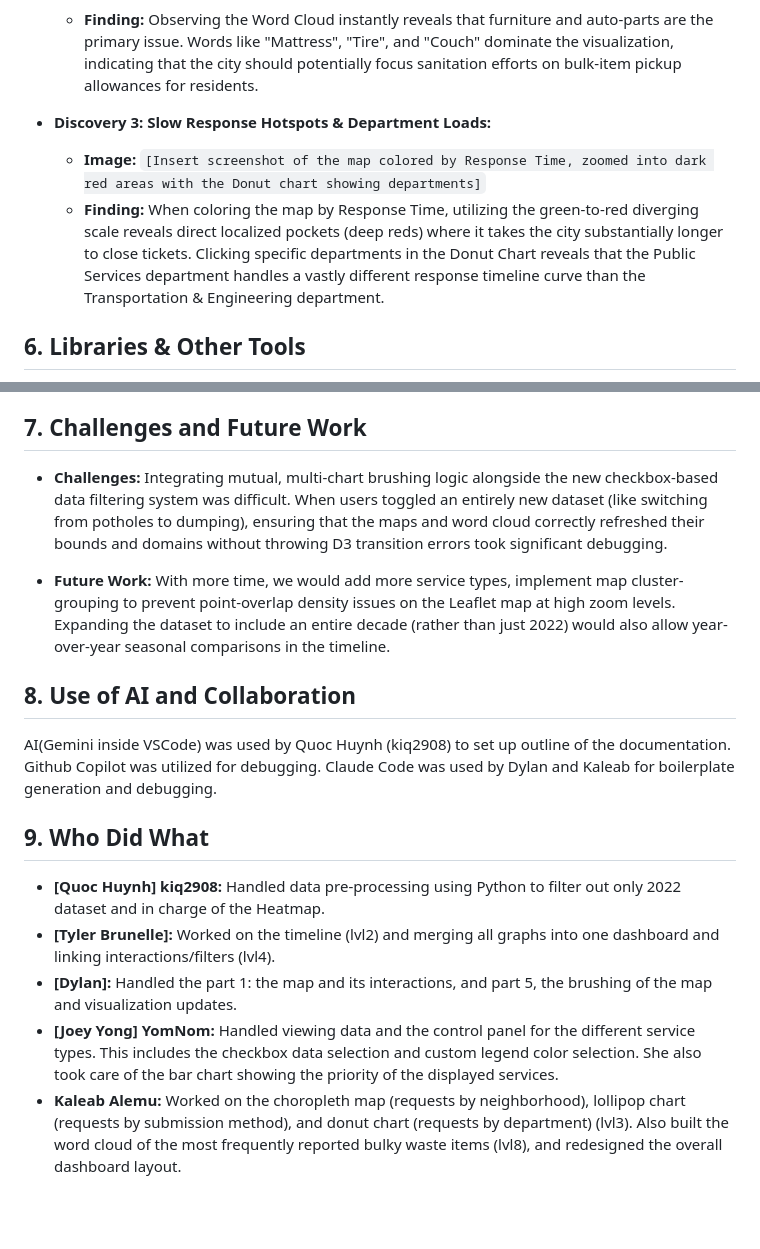
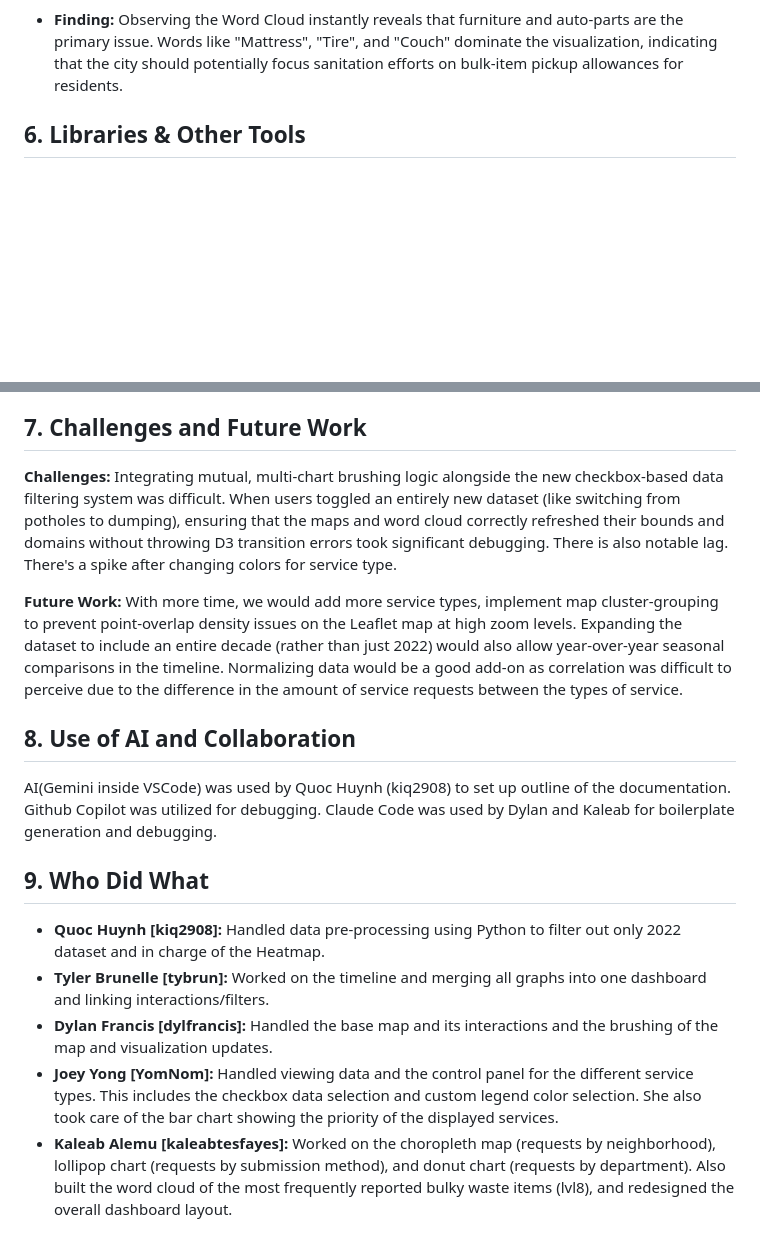
Before and after one commit to YomNom/Who-You-Going-to-Call-311, a Markdown page: README.md, 2 parts joined by grey strips. Rendered like a GitHub page; blank space fills up the shorter version.

```diff
--- a/README.md
+++ b/README.md
@@ -100,9 +180,5 @@ _(Add screenshots for each discovery here)_
   ![Word Cloud](images/Word-Cloud.png)
   - **Finding:** Observing the Word Cloud instantly reveals that furniture and auto-parts are the primary issue. Words like "Mattress", "Tire", and "Couch" dominate the visualization, indicating that the city should potentially focus sanitation efforts on bulk-item pickup allowances for residents.
-
-- **Discovery 3: Slow Response Hotspots & Department Loads:**
-  - **Image:** `[Insert screenshot of the map colored by Response Time, zoomed into dark red areas with the Donut chart showing departments]`
-  - **Finding:** When coloring the map by Response Time, utilizing the green-to-red diverging scale reveals direct localized pockets (deep reds) where it takes the city substantially longer to close tickets. Clicking specific departments in the Donut Chart reveals that the Public Services department handles a vastly different response timeline curve than the Transportation & Engineering department.
 
 ## 6. Libraries & Other Tools
 
@@ -143,9 +219,9 @@ Each visualization lives in its own class file and follows the standard D3 updat
 
 ## 7. Challenges and Future Work
 
-- **Challenges:** Integrating mutual, multi-chart brushing logic alongside the new checkbox-based data filtering system was difficult. When users toggled an entirely new dataset (like switching from potholes to dumping), ensuring that the maps and word cloud correctly refreshed their bounds and domains without throwing D3 transition errors took significant debugging.
+**Challenges:** Integrating mutual, multi-chart brushing logic alongside the new checkbox-based data filtering system was difficult. When users toggled an entirely new dataset (like switching from potholes to dumping), ensuring that the maps and word cloud correctly refreshed their bounds and domains without throwing D3 transition errors took significant debugging. There is also notable lag. There's a spike after changing colors for service type.
 
-- **Future Work:** With more time, we would add more service types, implement map cluster-grouping to prevent point-overlap density issues on the Leaflet map at high zoom levels. Expanding the dataset to include an entire decade (rather than just 2022) would also allow year-over-year seasonal comparisons in the timeline.
+**Future Work:** With more time, we would add more service types, implement map cluster-grouping to prevent point-overlap density issues on the Leaflet map at high zoom levels. Expanding the dataset to include an entire decade (rather than just 2022) would also allow year-over-year seasonal comparisons in the timeline. Normalizing data would be a good add-on as correlation was difficult to perceive due to the difference in the amount of service requests between the types of service.
 
 ## 8. Use of AI and Collaboration
 
@@ -153,8 +229,8 @@ AI(Gemini inside VSCode) was used by Quoc Huynh (kiq2908) to set up outline of t
 
 ## 9. Who Did What
 
-- **[Quoc Huynh] kiq2908:** Handled data pre-processing using Python to filter out only 2022 dataset and in charge of the Heatmap.
-- **[Tyler Brunelle]:** Worked on the timeline (lvl2) and merging all graphs into one dashboard and linking interactions/filters (lvl4).
-- **[Dylan]:** Handled the part 1: the map and its interactions, and part 5, the brushing of the map and visualization updates.
-- **[Joey Yong] YomNom:** Handled viewing data and the control panel for the different service types. This includes the checkbox data selection and custom legend color selection. She also took care of the bar chart showing the priority of the displayed services.
-- **Kaleab Alemu:** Worked on the choropleth map (requests by neighborhood), lollipop chart (requests by submission method), and donut chart (requests by department) (lvl3). Also built the word cloud of the most frequently reported bulky waste items (lvl8), and redesigned the overall dashboard layout.
+- **Quoc Huynh [kiq2908]:** Handled data pre-processing using Python to filter out only 2022 dataset and in charge of the Heatmap.
+- **Tyler Brunelle [tybrun]:** Worked on the timeline and merging all graphs into one dashboard and linking interactions/filters.
+- **Dylan Francis [dylfrancis]:** Handled the base map and its interactions and the brushing of the map and visualization updates.
+- **Joey Yong [YomNom]:** Handled viewing data and the control panel for the different service types. This includes the checkbox data selection and custom legend color selection. She also took care of the bar chart showing the priority of the displayed services.
+- **Kaleab Alemu [kaleabtesfayes]:** Worked on the choropleth map (requests by neighborhood), lollipop chart (requests by submission method), and donut chart (requests by department). Also built the word cloud of the most frequently reported bulky waste items (lvl8), and redesigned the overall dashboard layout.
```
Also changed, not shown: other parts of README.md (+107 -27 lines).
